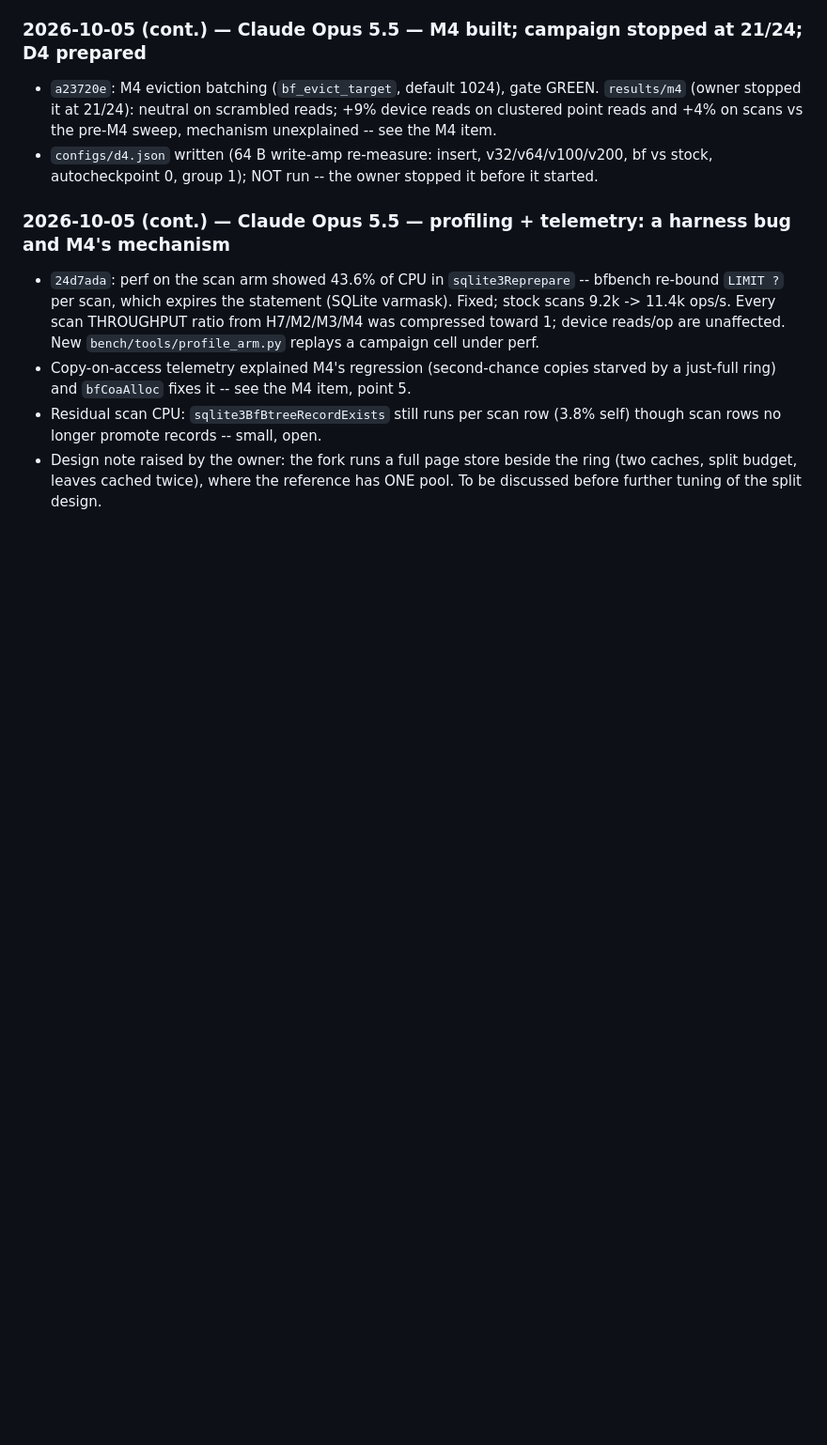
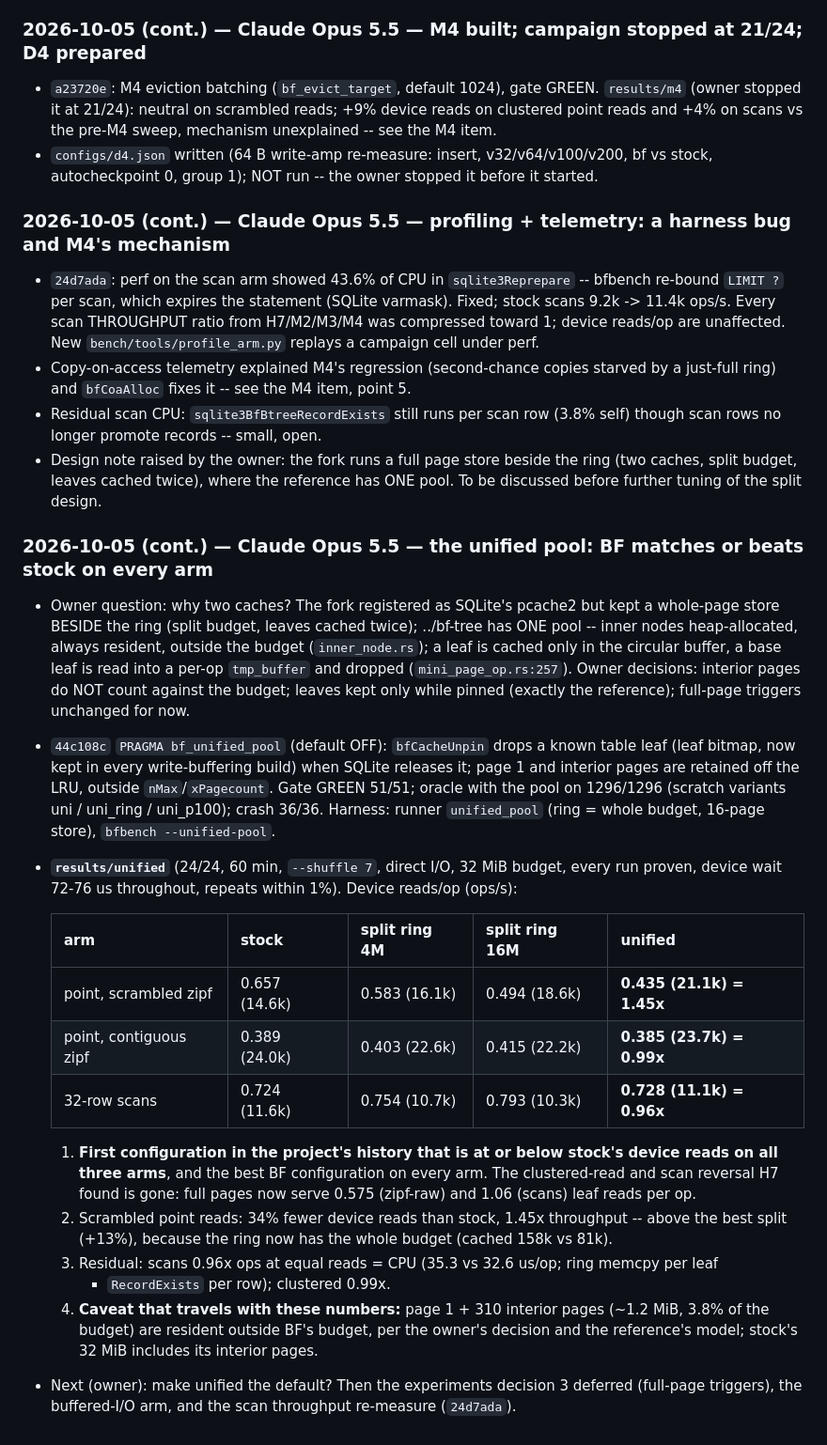
Before and after one commit to el-yawd/sqlite-bftree, a Markdown page: BF_TREE_V2_PLAN.md, the part around the change. Shown at 94% size. Rendered like a GitHub page; blank space fills up the shorter version.

Commit message:
plan: unified pool measured (results/unified) -- at/below stock device reads on all arms; 1.45x scrambled
Co-Authored-By: Claude Opus 5.5 (1M context) <noreply@anthropic.com>

```diff
--- a/BF_TREE_V2_PLAN.md
+++ b/BF_TREE_V2_PLAN.md
@@ -2493,3 +2493,39 @@ object and cannot be recovered**.  Its content survives only in §1, §2, §3,
 - Design note raised by the owner: the fork runs a full page store beside the ring (two
   caches, split budget, leaves cached twice), where the reference has ONE pool.  To be
   discussed before further tuning of the split design.
+
+### 2026-10-05 (cont.) — Claude Opus 5.5 — the unified pool: BF matches or beats stock on every arm
+
+- Owner question: why two caches?  The fork registered as SQLite's pcache2 but kept a whole-page
+  store BESIDE the ring (split budget, leaves cached twice); ../bf-tree has ONE pool -- inner
+  nodes heap-allocated, always resident, outside the budget (`inner_node.rs`); a leaf is cached
+  only in the circular buffer, a base leaf is read into a per-op `tmp_buffer` and dropped
+  (`mini_page_op.rs:257`).  Owner decisions: interior pages do NOT count against the budget;
+  leaves kept only while pinned (exactly the reference); full-page triggers unchanged for now.
+- `44c108c` `PRAGMA bf_unified_pool` (default OFF): `bfCacheUnpin` drops a known table leaf
+  (leaf bitmap, now kept in every write-buffering build) when SQLite releases it; page 1 and
+  interior pages are retained off the LRU, outside `nMax`/`xPagecount`.  Gate GREEN 51/51;
+  oracle with the pool on 1296/1296 (scratch variants uni / uni_ring / uni_p100); crash 36/36.
+  Harness: runner `unified_pool` (ring = whole budget, 16-page store), `bfbench --unified-pool`.
+- **`results/unified`** (24/24, 60 min, `--shuffle 7`, direct I/O, 32 MiB budget, every run
+  proven, device wait 72-76 us throughout, repeats within 1%).  Device reads/op (ops/s):
+
+  | arm | stock | split ring 4M | split ring 16M | **unified** |
+  |---|---|---|---|---|
+  | point, scrambled zipf | 0.657 (14.6k) | 0.583 (16.1k) | 0.494 (18.6k) | **0.435 (21.1k) = 1.45x** |
+  | point, contiguous zipf | 0.389 (24.0k) | 0.403 (22.6k) | 0.415 (22.2k) | **0.385 (23.7k) = 0.99x** |
+  | 32-row scans | 0.724 (11.6k) | 0.754 (10.7k) | 0.793 (10.3k) | **0.728 (11.1k) = 0.96x** |
+
+  1. **First configuration in the project's history that is at or below stock's device reads on
+     all three arms**, and the best BF configuration on every arm.  The clustered-read and scan
+     reversal H7 found is gone: full pages now serve 0.575 (zipf-raw) and 1.06 (scans) leaf
+     reads per op.
+  2. Scrambled point reads: 34% fewer device reads than stock, 1.45x throughput -- above the
+     best split (+13%), because the ring now has the whole budget (cached 158k vs 81k).
+  3. Residual: scans 0.96x ops at equal reads = CPU (35.3 vs 32.6 us/op; ring memcpy per leaf
+     + `RecordExists` per row); clustered 0.99x.
+  4. **Caveat that travels with these numbers:** page 1 + 310 interior pages (~1.2 MiB, 3.8% of
+     the budget) are resident outside BF's budget, per the owner's decision and the reference's
+     model; stock's 32 MiB includes its interior pages.
+- Next (owner): make unified the default?  Then the experiments decision 3 deferred (full-page
+  triggers), the buffered-I/O arm, and the scan throughput re-measure (`24d7ada`).
```
